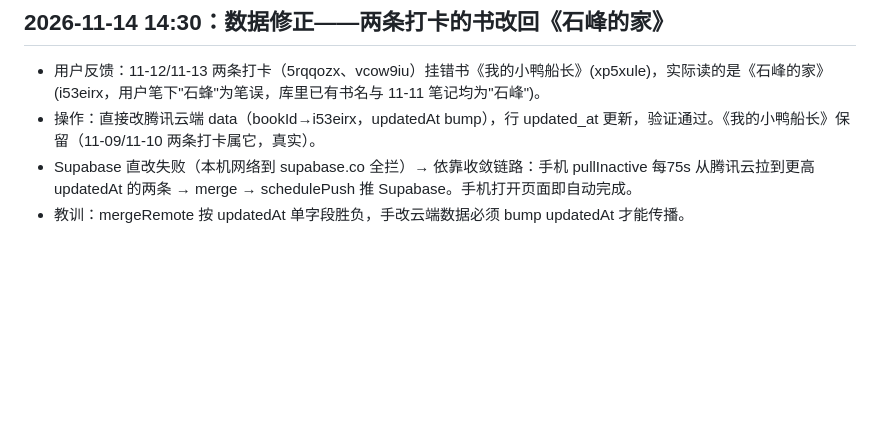
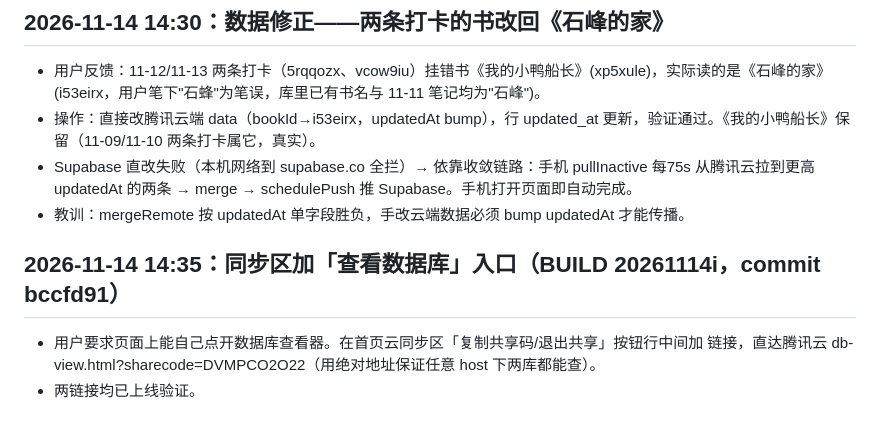
Before and after one commit to aqkobe/reading-map, a Markdown page: .workbuddy/memory/2026-11-12.md, the part around the change. Rendered like a GitHub page; blank space fills up the shorter version.

Commit message:
docs: worklog db-viewer link (API direct upload)

```diff
--- a/.workbuddy/memory/2026-11-12.md
+++ b/.workbuddy/memory/2026-11-12.md
@@ -90,3 +90,7 @@
 - 操作：直接改腾讯云端 data（bookId→i53eirx，updatedAt bump），行 updated_at 更新，验证通过。《我的小鸭船长》保留（11-09/11-10 两条打卡属它，真实）。
 - Supabase 直改失败（本机网络到 supabase.co 全拦）→ 依靠收敛链路：手机 pullInactive 每75s 从腾讯云拉到更高 updatedAt 的两条 → merge → schedulePush 推 Supabase。手机打开页面即自动完成。
 - 教训：mergeRemote 按 updatedAt 单字段胜负，手改云端数据必须 bump updatedAt 才能传播。
+
+## 2026-11-14 14:35：同步区加「查看数据库」入口（BUILD 20261114i，commit bccfd91）
+- 用户要求页面上能自己点开数据库查看器。在首页云同步区「复制共享码/退出共享」按钮行中间加 <a class="btn ghost"> 链接，直达腾讯云 db-view.html?sharecode=DVMPCO2O22（用绝对地址保证任意 host 下两库都能查）。
+- 两链接均已上线验证。
```
